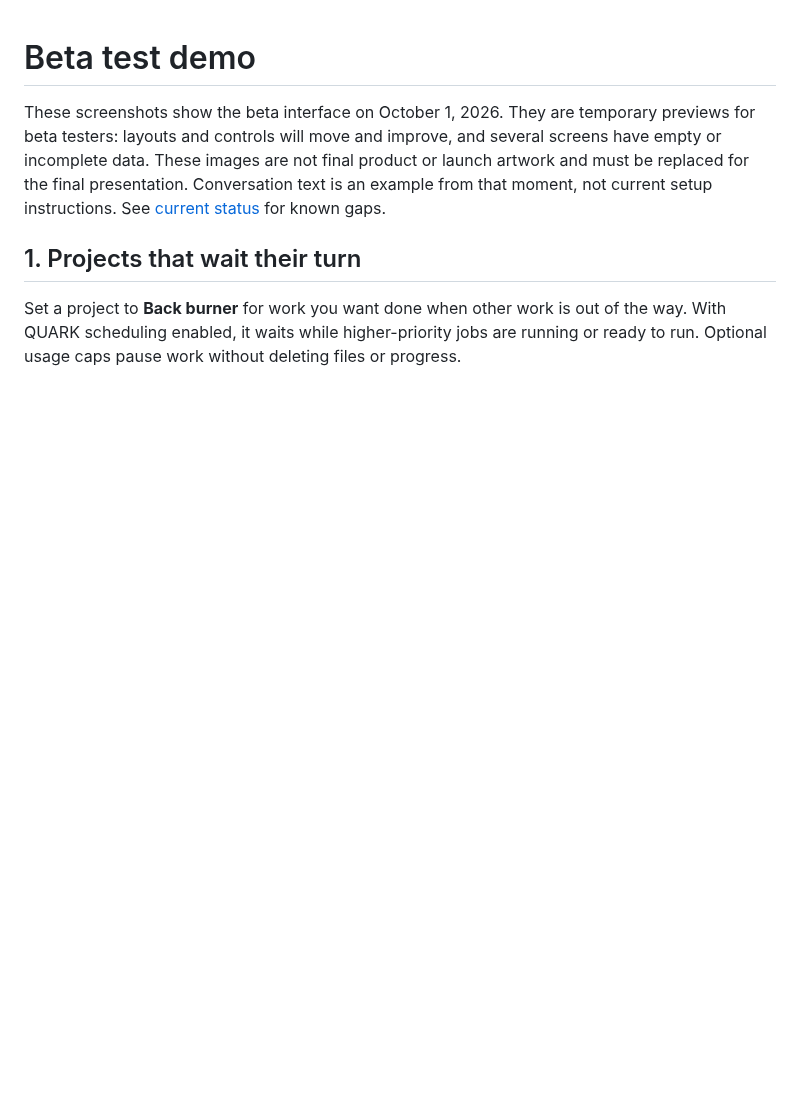
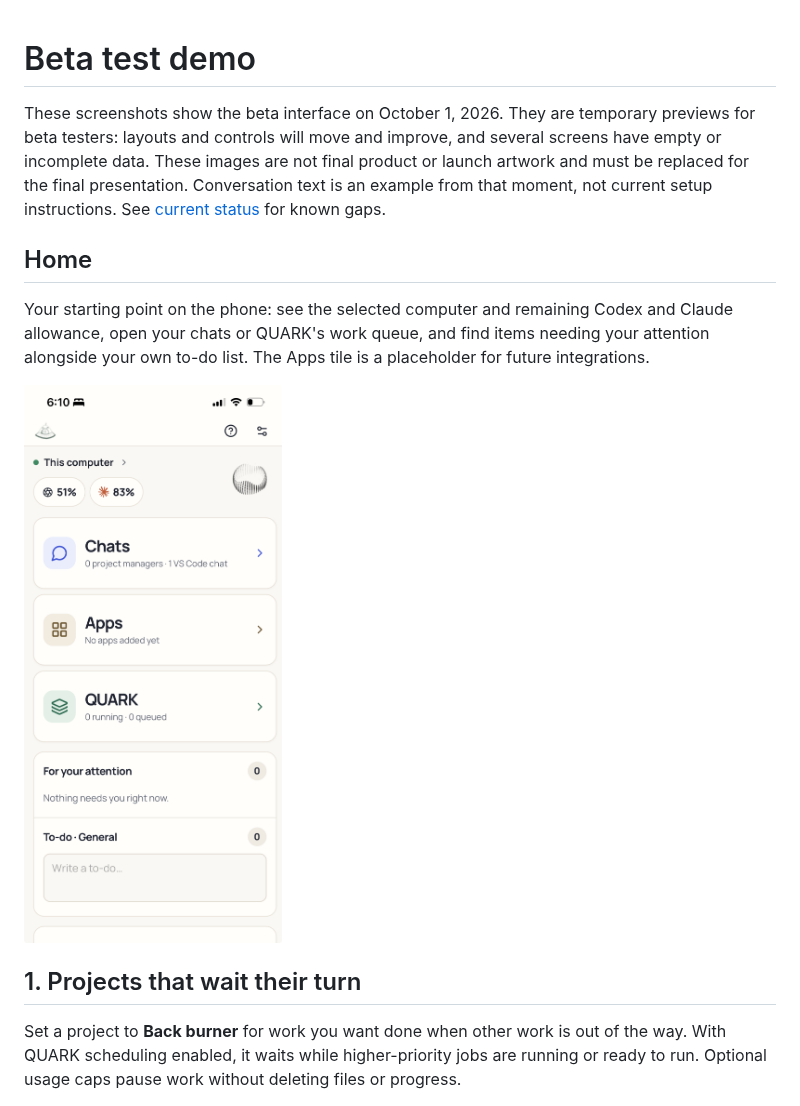
Before and after one commit to OscarBarreraGithub/sciencewithagents, a Markdown page: docs/beta-test-demo/README.md, the part around the change. GitHub-like rendering; pictures changed too: docs/beta-test-demo/00-home.png (added); blank space fills up the shorter version.

Commit message:
Lead the beta demo with the phone Home screen

```diff
--- a/docs/beta-test-demo/README.md
+++ b/docs/beta-test-demo/README.md
@@ -5,6 +5,14 @@ previews for beta testers: layouts and controls will move and improve, and sever
 have empty or incomplete data. These images are not final product or launch artwork and
 must be replaced for the final presentation. Conversation text is an example from that
 moment, not current setup instructions. See [current status](../STATUS.md) for known gaps.
+
+## Home
+
+Your starting point on the phone: see the selected computer and remaining Codex and Claude
+allowance, open your chats or QUARK's work queue, and find items needing your attention
+alongside your own to-do list. The Apps tile is a placeholder for future integrations.
+
+<img src="00-home.png" alt="Phone Home screen with remaining AI allowance, Chats, Apps, QUARK, attention items and a to-do list" width="360">
 
 ## 1. Projects that wait their turn
 
```
